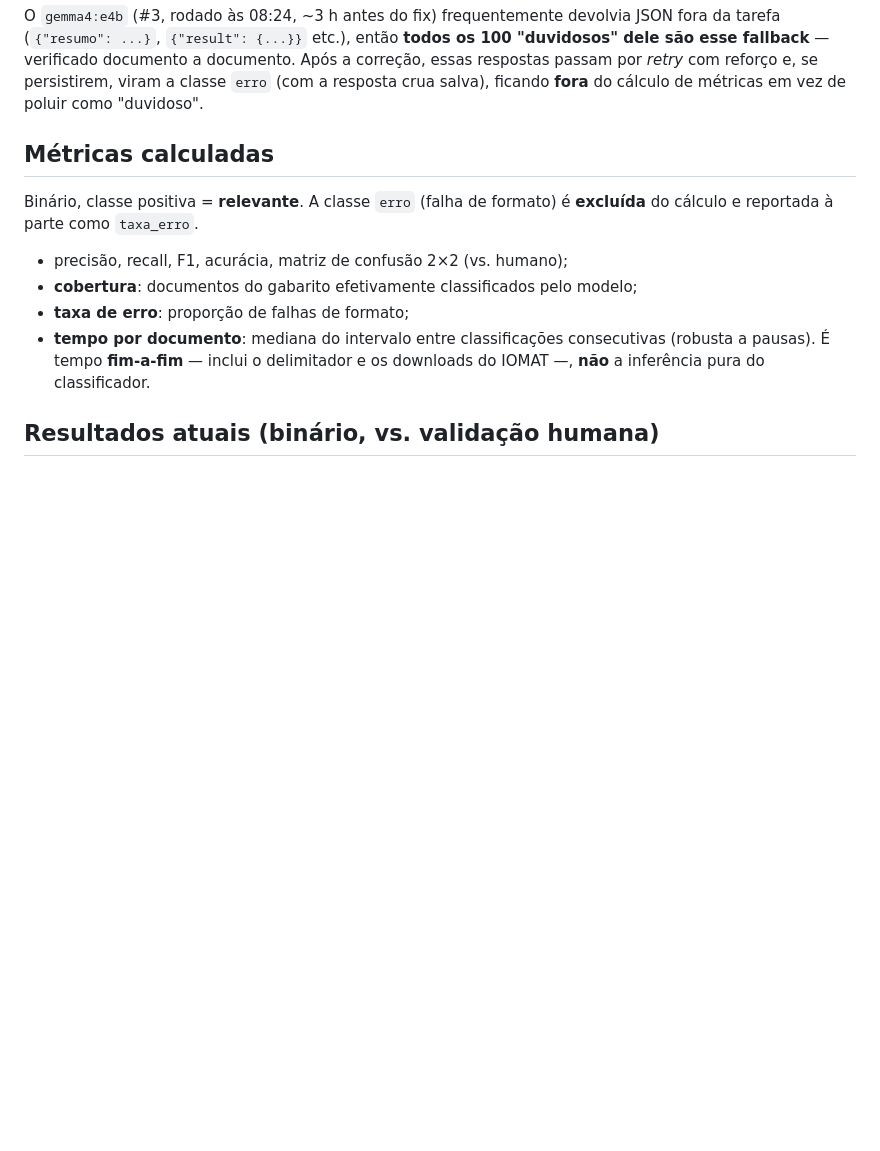
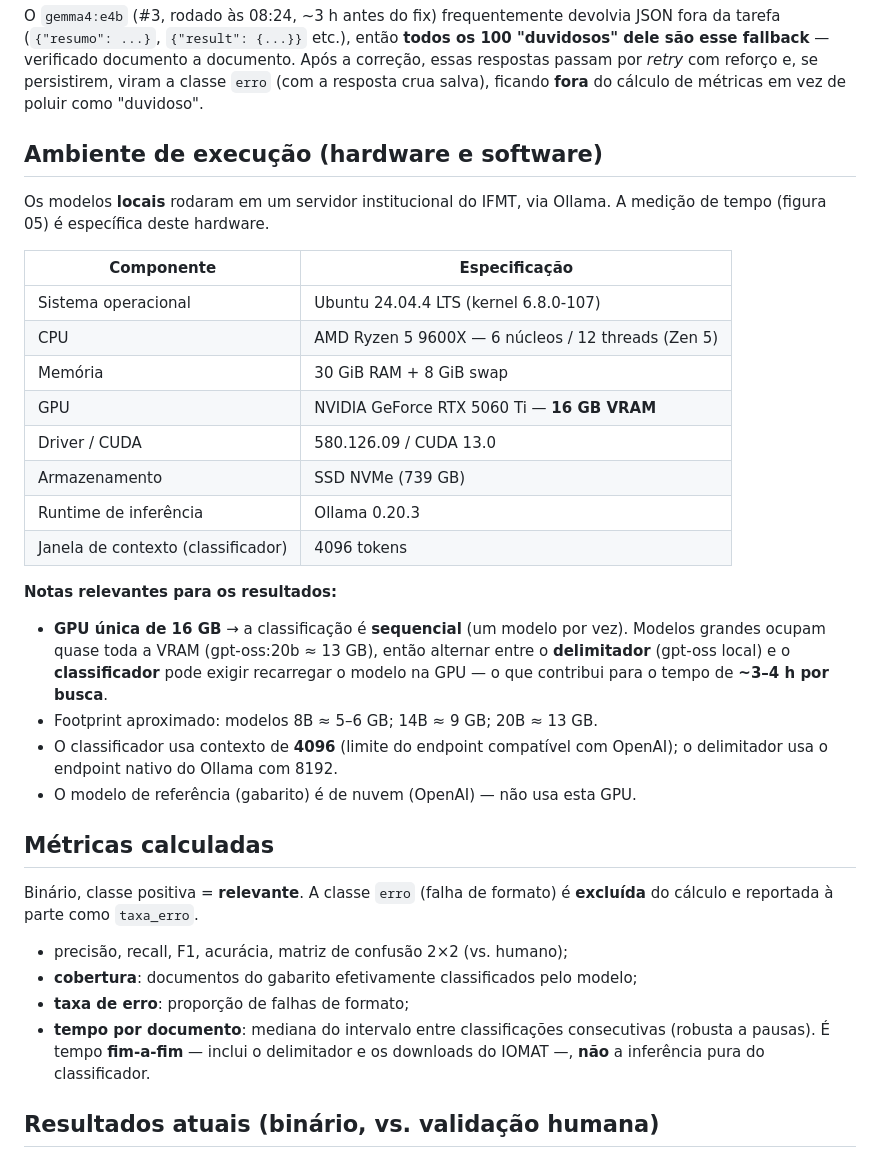
Before and after one commit to henrltop/Projeto-Pesquisa, a Markdown page: web/docs/README.md, the part around the change. GitHub-like rendering; blank space fills up the shorter version.

Commit message:
docs: registra ambiente de execucao (hardware/software do servidor IFMT)
Servidor Ubuntu 24.04.4 LTS, Ryzen 5 9600X, 30 GiB RAM, GPU unica NVIDIA
RTX 5060 Ti 16 GB (CUDA 13), Ollama 0.20.3, contexto do classificador 4096.
Preenche a lacuna de hardware da metodologia; explica o processamento
sequencial e o tempo de ~3-4 h por busca.

Co-Authored-By: Claude Opus 4.8 <noreply@anthropic.com>

```diff
--- a/web/docs/README.md
+++ b/web/docs/README.md
@@ -74,6 +74,32 @@ os 100 "duvidosos" dele são esse fallback** — verificado documento a document
 Após a correção, essas respostas passam por *retry* com reforço e, se
 persistirem, viram a classe `erro` (com a resposta crua salva), ficando **fora**
 do cálculo de métricas em vez de poluir como "duvidoso".
+
+## Ambiente de execução (hardware e software)
+
+Os modelos **locais** rodaram em um servidor institucional do IFMT, via Ollama.
+A medição de tempo (figura 05) é específica deste hardware.
+
+| Componente | Especificação |
+|---|---|
+| Sistema operacional | Ubuntu 24.04.4 LTS (kernel 6.8.0-107) |
+| CPU | AMD Ryzen 5 9600X — 6 núcleos / 12 threads (Zen 5) |
+| Memória | 30 GiB RAM + 8 GiB swap |
+| GPU | NVIDIA GeForce RTX 5060 Ti — **16 GB VRAM** |
+| Driver / CUDA | 580.126.09 / CUDA 13.0 |
+| Armazenamento | SSD NVMe (739 GB) |
+| Runtime de inferência | Ollama 0.20.3 |
+| Janela de contexto (classificador) | 4096 tokens |
+
+**Notas relevantes para os resultados:**
+- **GPU única de 16 GB** → a classificação é **sequencial** (um modelo por vez).
+  Modelos grandes ocupam quase toda a VRAM (gpt-oss:20b ≈ 13 GB), então alternar
+  entre o **delimitador** (gpt-oss local) e o **classificador** pode exigir
+  recarregar o modelo na GPU — o que contribui para o tempo de **~3–4 h por busca**.
+- Footprint aproximado: modelos 8B ≈ 5–6 GB; 14B ≈ 9 GB; 20B ≈ 13 GB.
+- O classificador usa contexto de **4096** (limite do endpoint compatível com
+  OpenAI); o delimitador usa o endpoint nativo do Ollama com 8192.
+- O modelo de referência (gabarito) é de nuvem (OpenAI) — não usa esta GPU.
 
 ## Métricas calculadas
 
```
